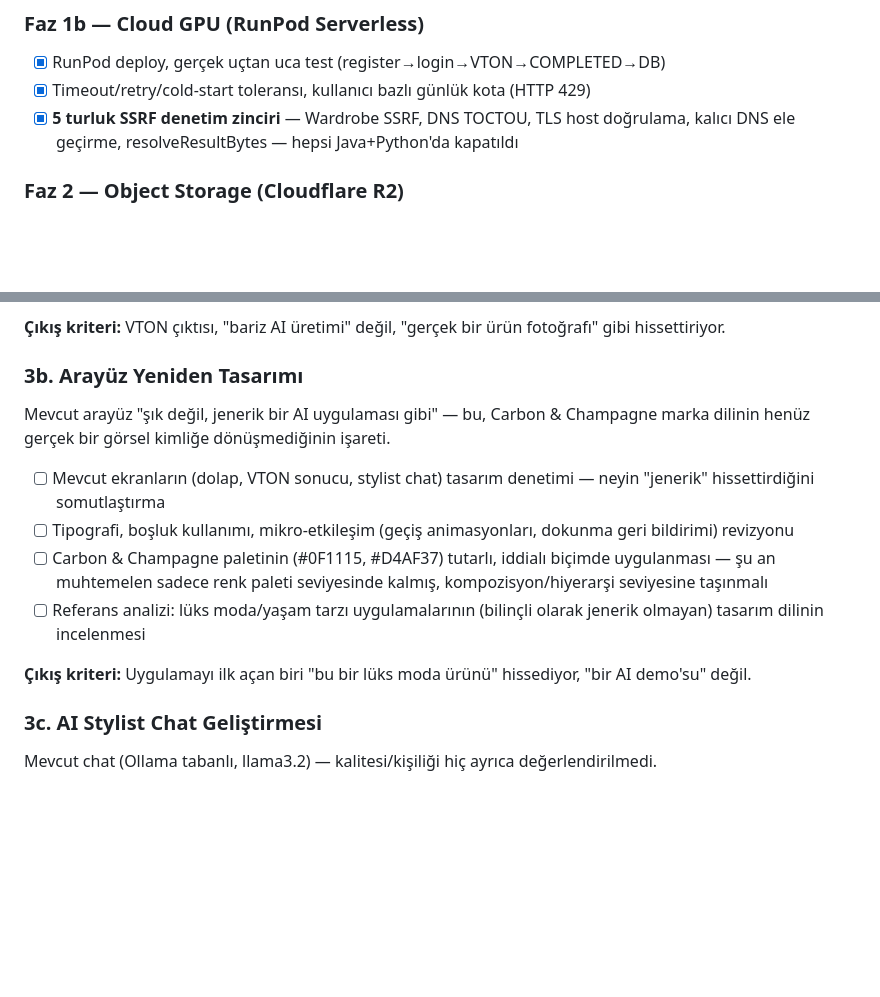
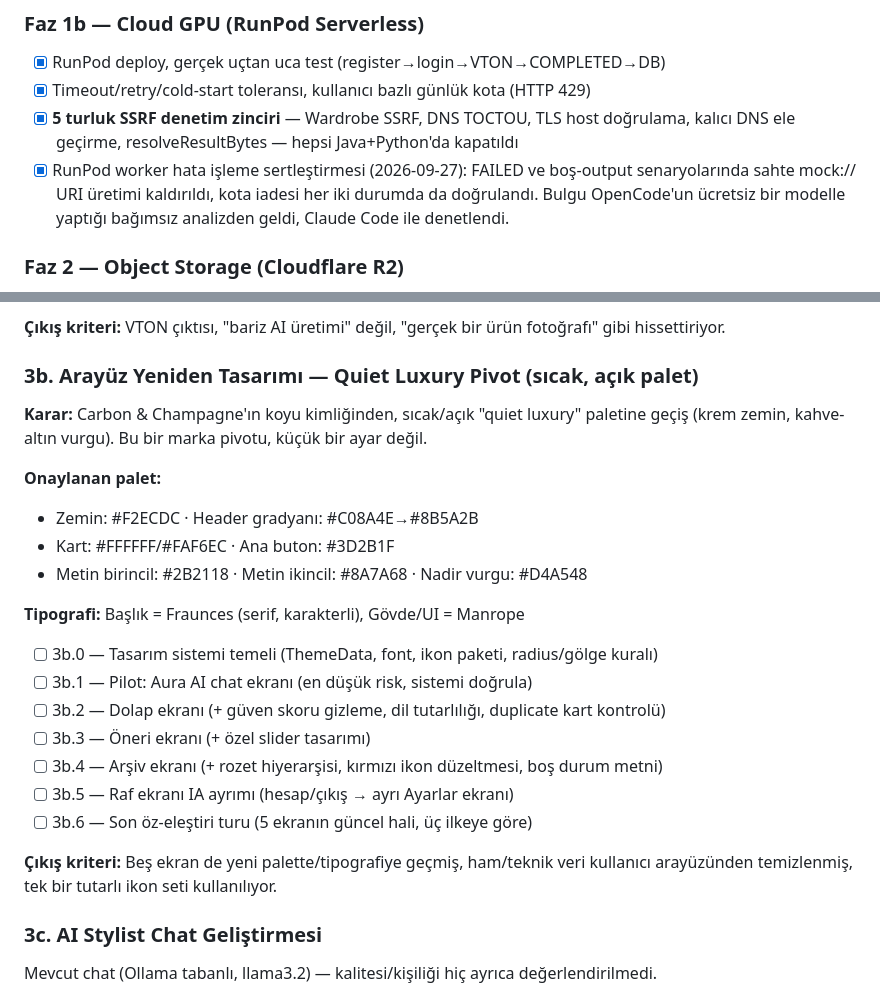
Before and after one commit to kaanayaydin/aura-project, a Markdown page: ROADMAP.md, 2 parts joined by grey strips. Rendered like a GitHub page; blank space fills up the shorter version.

Commit message:
docs: Faz 3b arayüz yeniden tasarımı planını detaylandır - quiet luxury palet pivotu

```diff
--- a/ROADMAP.md
+++ b/ROADMAP.md
@@ -22,6 +22,11 @@ Bu bölüm sıkıştırılmış bir özet — detaylı denetim geçmişi commit
 - [x] RunPod deploy, gerçek uçtan uca test (register→login→VTON→COMPLETED→DB)
 - [x] Timeout/retry/cold-start toleransı, kullanıcı bazlı günlük kota (HTTP 429)
 - [x] **5 turluk SSRF denetim zinciri** — Wardrobe SSRF, DNS TOCTOU, TLS host doğrulama, kalıcı DNS ele geçirme, resolveResultBytes — hepsi Java+Python'da kapatıldı
+- [x] RunPod worker hata işleme sertleştirmesi (2026-09-27): FAILED ve
+      boş-output senaryolarında sahte mock:// URI üretimi kaldırıldı,
+      kota iadesi her iki durumda da doğrulandı. Bulgu OpenCode'un
+      ücretsiz bir modelle yaptığı bağımsız analizden geldi, Claude Code
+      ile denetlendi.
 
 ### Faz 2 — Object Storage (Cloudflare R2)
 - [x] Base64/DB'den R2'ye taşıma, presigned upload, region=auto (SigV4)
@@ -51,16 +56,29 @@ Buraya kadarki her şey kullanıcının **görmediği** işti. Şimdi kullanıc
 
 **Çıkış kriteri:** VTON çıktısı, "bariz AI üretimi" değil, "gerçek bir ürün fotoğrafı" gibi hissettiriyor.
 
-### 3b. Arayüz Yeniden Tasarımı
+### 3b. Arayüz Yeniden Tasarımı — Quiet Luxury Pivot (sıcak, açık palet)
 
-Mevcut arayüz "şık değil, jenerik bir AI uygulaması gibi" — bu, Carbon & Champagne marka dilinin henüz gerçek bir görsel kimliğe dönüşmediğinin işareti.
+**Karar:** Carbon & Champagne'ın koyu kimliğinden, sıcak/açık "quiet luxury"
+paletine geçiş (krem zemin, kahve-altın vurgu). Bu bir marka pivotu, küçük
+bir ayar değil.
 
-- [ ] Mevcut ekranların (dolap, VTON sonucu, stylist chat) tasarım denetimi — neyin "jenerik" hissettirdiğini somutlaştırma
-- [ ] Tipografi, boşluk kullanımı, mikro-etkileşim (geçiş animasyonları, dokunma geri bildirimi) revizyonu
-- [ ] Carbon & Champagne paletinin (#0F1115, #D4AF37) tutarlı, iddialı biçimde uygulanması — şu an muhtemelen sadece renk paleti seviyesinde kalmış, kompozisyon/hiyerarşi seviyesine taşınmalı
-- [ ] Referans analizi: lüks moda/yaşam tarzı uygulamalarının (bilinçli olarak jenerik olmayan) tasarım dilinin incelenmesi
+**Onaylanan palet:**
+- Zemin: #F2ECDC · Header gradyanı: #C08A4E→#8B5A2B
+- Kart: #FFFFFF/#FAF6EC · Ana buton: #3D2B1F
+- Metin birincil: #2B2118 · Metin ikincil: #8A7A68 · Nadir vurgu: #D4A548
 
-**Çıkış kriteri:** Uygulamayı ilk açan biri "bu bir lüks moda ürünü" hissediyor, "bir AI demo'su" değil.
+**Tipografi:** Başlık = Fraunces (serif, karakterli), Gövde/UI = Manrope
+
+- [ ] 3b.0 — Tasarım sistemi temeli (ThemeData, font, ikon paketi, radius/gölge kuralı)
+- [ ] 3b.1 — Pilot: Aura AI chat ekranı (en düşük risk, sistemi doğrula)
+- [ ] 3b.2 — Dolap ekranı (+ güven skoru gizleme, dil tutarlılığı, duplicate kart kontrolü)
+- [ ] 3b.3 — Öneri ekranı (+ özel slider tasarımı)
+- [ ] 3b.4 — Arşiv ekranı (+ rozet hiyerarşisi, kırmızı ikon düzeltmesi, boş durum metni)
+- [ ] 3b.5 — Raf ekranı IA ayrımı (hesap/çıkış → ayrı Ayarlar ekranı)
+- [ ] 3b.6 — Son öz-eleştiri turu (5 ekranın güncel hali, üç ilkeye göre)
+
+**Çıkış kriteri:** Beş ekran de yeni palette/tipografiye geçmiş, ham/teknik
+veri kullanıcı arayüzünden temizlenmiş, tek bir tutarlı ikon seti kullanılıyor.
 
 ### 3c. AI Stylist Chat Geliştirmesi
 
```
